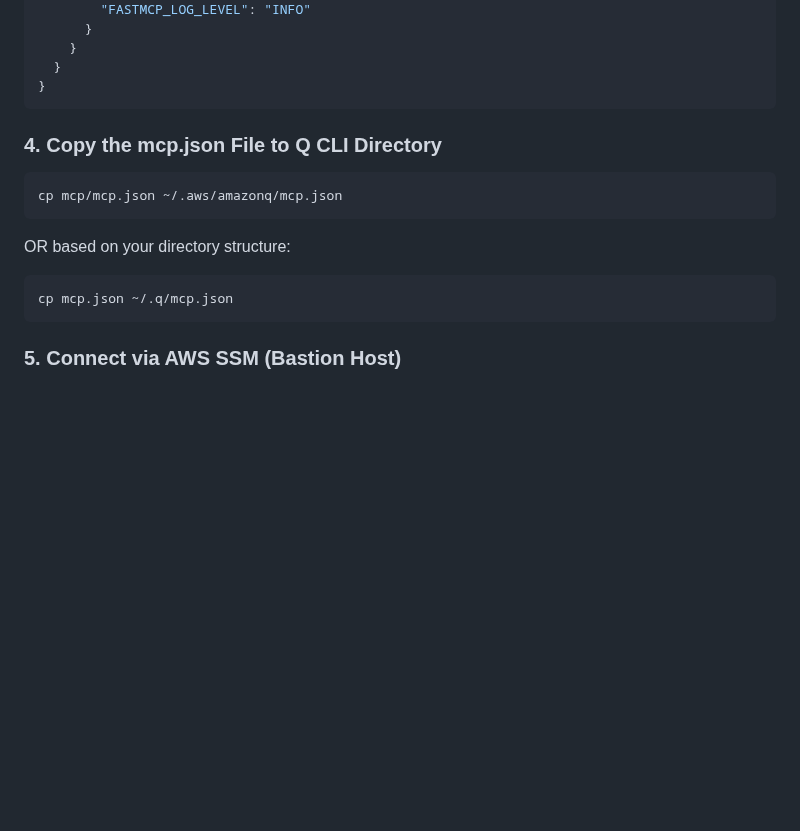
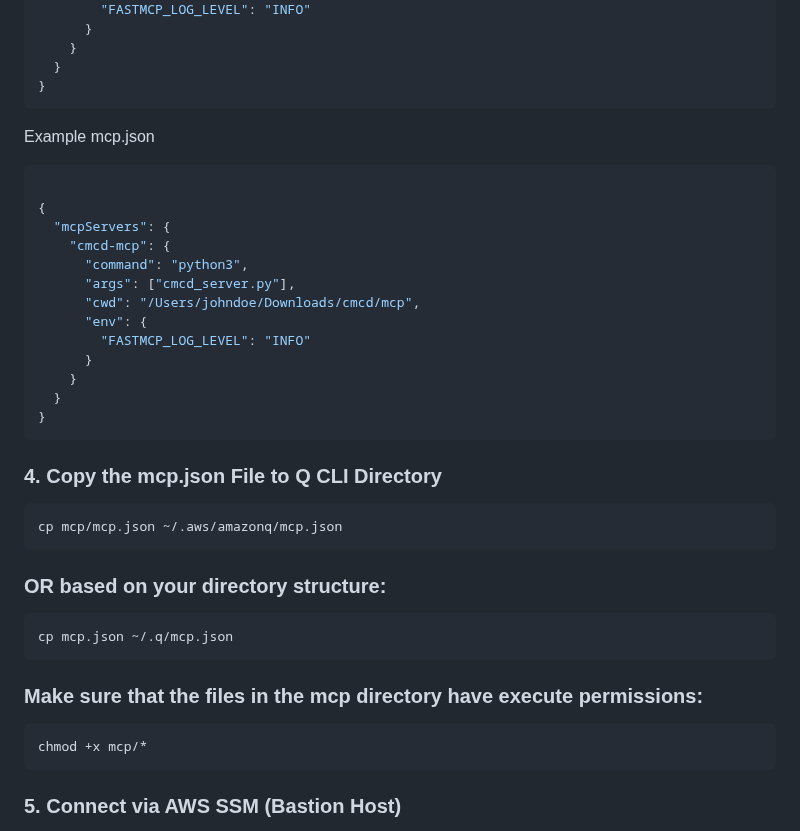
Before and after one commit to shamikatamazon/cmcd, a Markdown page: cmcd/README.md, the part around one of its changes. Rendered like a GitHub page; blank space fills up the shorter version.

````diff
--- a/cmcd/README.md
+++ b/cmcd/README.md
@@ -211,19 +213,40 @@ The file at `mcp/mcp.json` should have the following content:
   }
 }
 ```
+Example mcp.json
 
+```json
+
+{
+  "mcpServers": {
+    "cmcd-mcp": {
+      "command": "python3",
+      "args": ["cmcd_server.py"],
+      "cwd": "/Users/johndoe/Downloads/cmcd/mcp",
+      "env": {
+        "FASTMCP_LOG_LEVEL": "INFO"
+      }
+    }
+  }
+}
+```
 ### 4. Copy the mcp.json File to Q CLI Directory
 
 ```bash
 cp mcp/mcp.json ~/.aws/amazonq/mcp.json
 ```
 
-OR based on your directory structure:
+### OR based on your directory structure:
 
 ```bash
 cp mcp.json ~/.q/mcp.json
 ```
 
+### Make sure that the files in the mcp directory have execute permissions:
+
+```bash
+chmod +x mcp/*
+```
 ### 5. Connect via AWS SSM (Bastion Host)
 
 The InfluxDB instance is typically deployed in a private subnet and requires connection through a bastion host.
````
Also changed, not shown: other parts of cmcd/README.md (+5 -43 lines).
